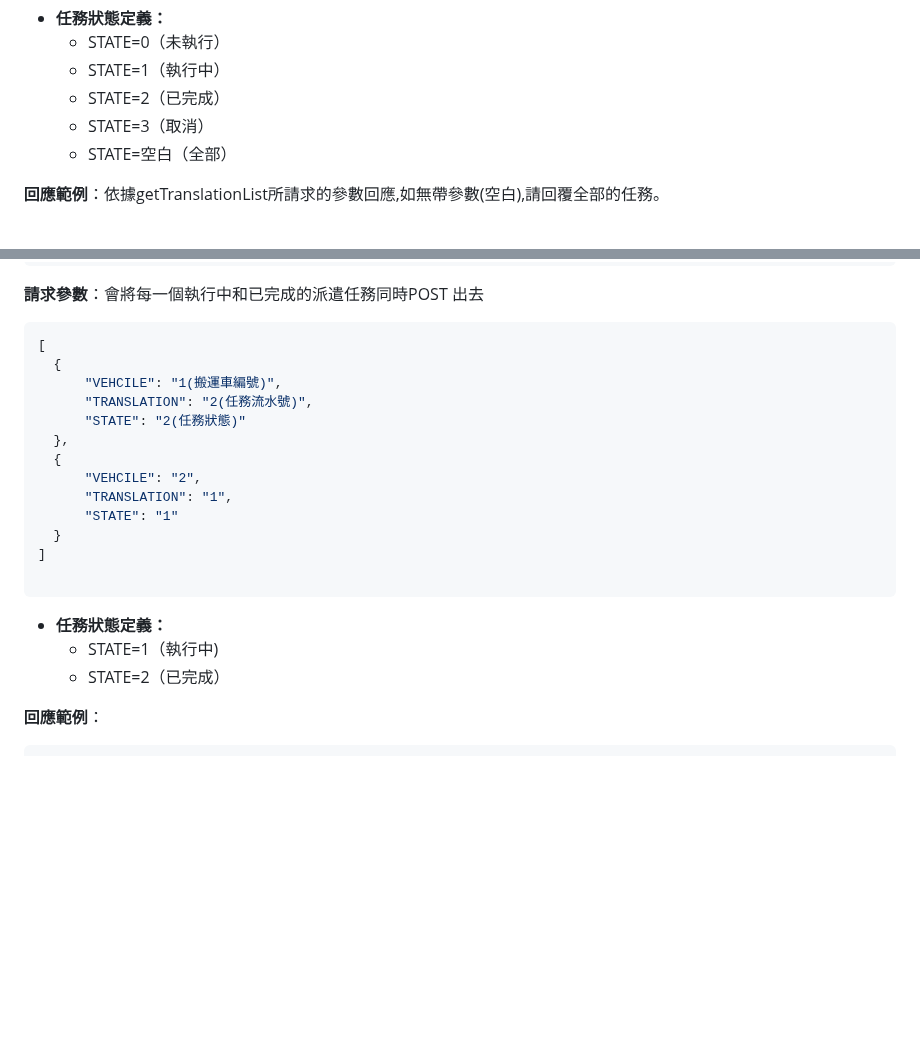
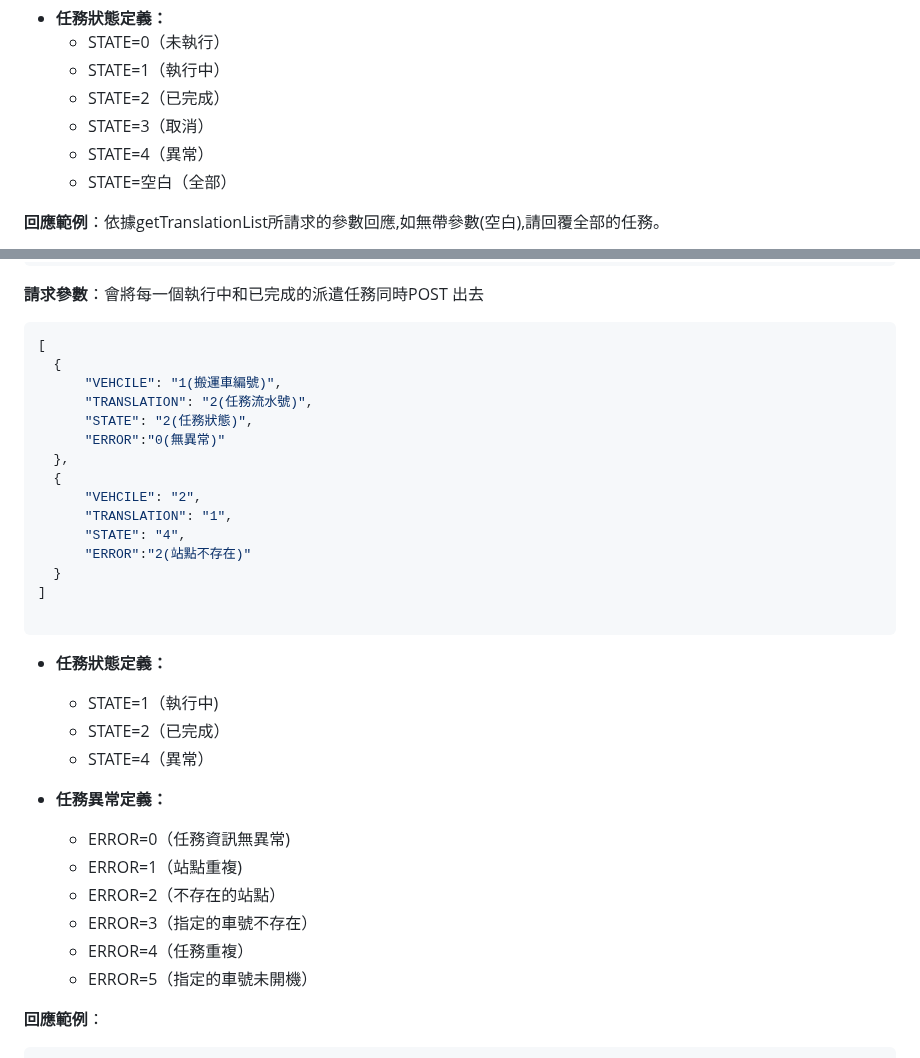
Before and after one commit to athena-tircgo/amr-wms-lsj, a Markdown page: README.md, 2 parts joined by grey strips. Drawn GitHub-style; blank space fills up the shorter version.

```diff
--- a/README.md
+++ b/README.md
@@ -36,6 +36,7 @@ getTranslationList.php?STATE=0
   - STATE=1（執行中）
   - STATE=2（已完成）
   - STATE=3（取消）
+  - STATE=4（異常）
   - STATE=空白（全部）
 
 **回應範例**：依據getTranslationList所請求的參數回應,如無帶參數(空白),請回覆全部的任務。
@@ -202,12 +203,14 @@ postTranslationState.php?VEHCILE=1&TRANSLATION=2&STATE=2
   {
       "VEHCILE": "1(搬運車編號)",
       "TRANSLATION": "2(任務流水號)",
-      "STATE": "2(任務狀態)"
+      "STATE": "2(任務狀態)",
+      "ERROR":"0(無異常)"
   },
   {
       "VEHCILE": "2",
       "TRANSLATION": "1",
-      "STATE": "1"
+      "STATE": "4",
+      "ERROR":"2(站點不存在)"
   }
 ]
 
@@ -215,6 +218,15 @@ postTranslationState.php?VEHCILE=1&TRANSLATION=2&STATE=2
 - **任務狀態定義：**
   - STATE=1（執行中)
   - STATE=2（已完成）
+  - STATE=4（異常）
+
+- **任務異常定義：**
+  - ERROR=0（任務資訊無異常)
+  - ERROR=1（站點重複)
+  - ERROR=2（不存在的站點）
+  - ERROR=3（指定的車號不存在）
+  - ERROR=4（任務重複）
+  - ERROR=5（指定的車號未開機）
 
 
 **回應範例**：
```
